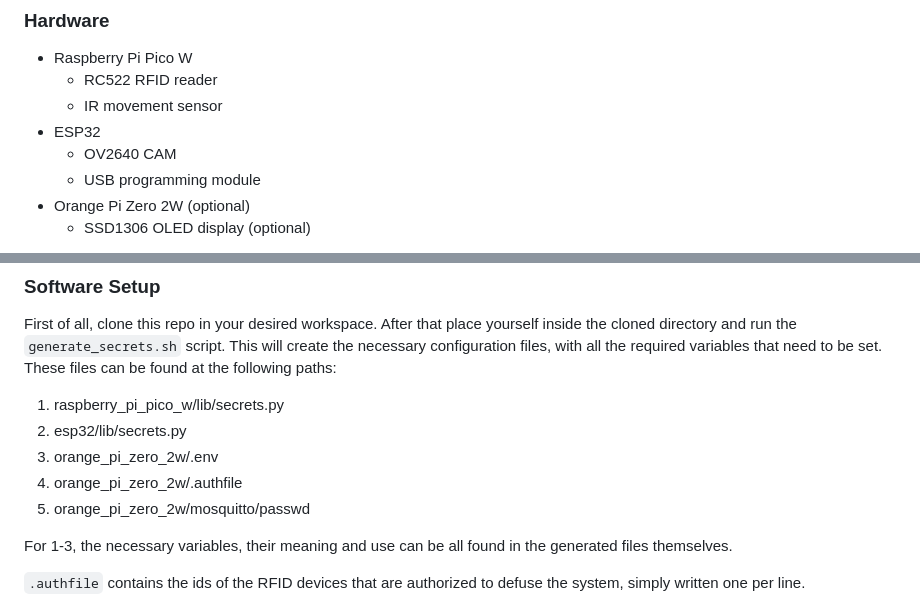
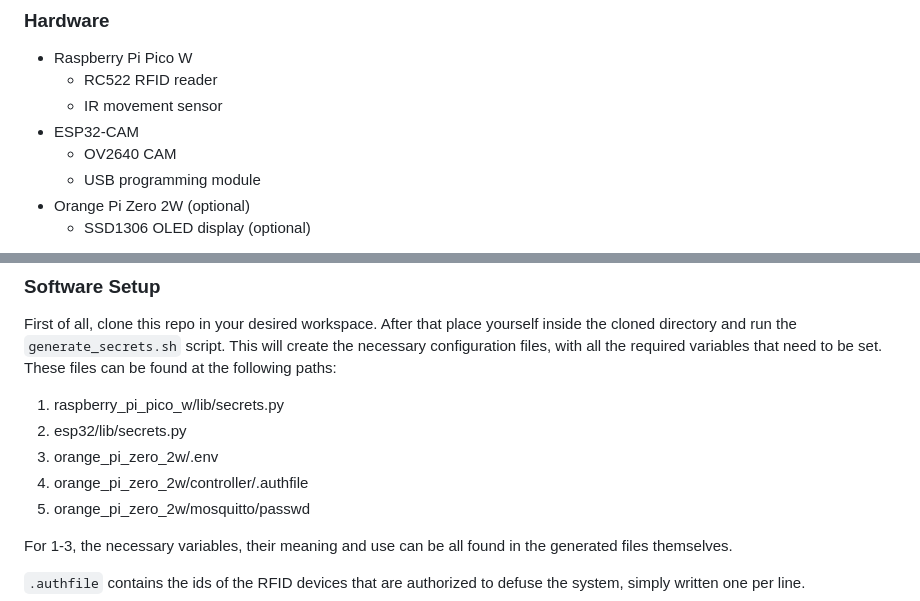
Before and after one commit to rrikiliba/cat_proof_alarm_system, a Markdown page: README.md, 2 parts joined by grey strips. Drawn GitHub-style.

```diff
--- a/README.md
+++ b/README.md
@@ -12,7 +12,7 @@ The goal is to develop a system that enables users to utilize a motion-based ala
 * Raspberry Pi Pico W
 	* RC522 RFID reader
 	* IR movement sensor
-* ESP32
+* ESP32-CAM
 	* OV2640 CAM
 	* USB programming module
 * Orange Pi Zero 2W (optional)
@@ -77,7 +77,7 @@ These files can be found at the following paths:
 1. raspberry_pi_pico_w/lib/secrets.py
 2. esp32/lib/secrets.py
 3. orange_pi_zero_2w/.env
-4. orange_pi_zero_2w/.authfile
+4. orange_pi_zero_2w/controller/.authfile
 5. orange_pi_zero_2w/mosquitto/passwd
 
 For 1-3, the necessary variables, their meaning and use can be all found in the generated files themselves.
```
